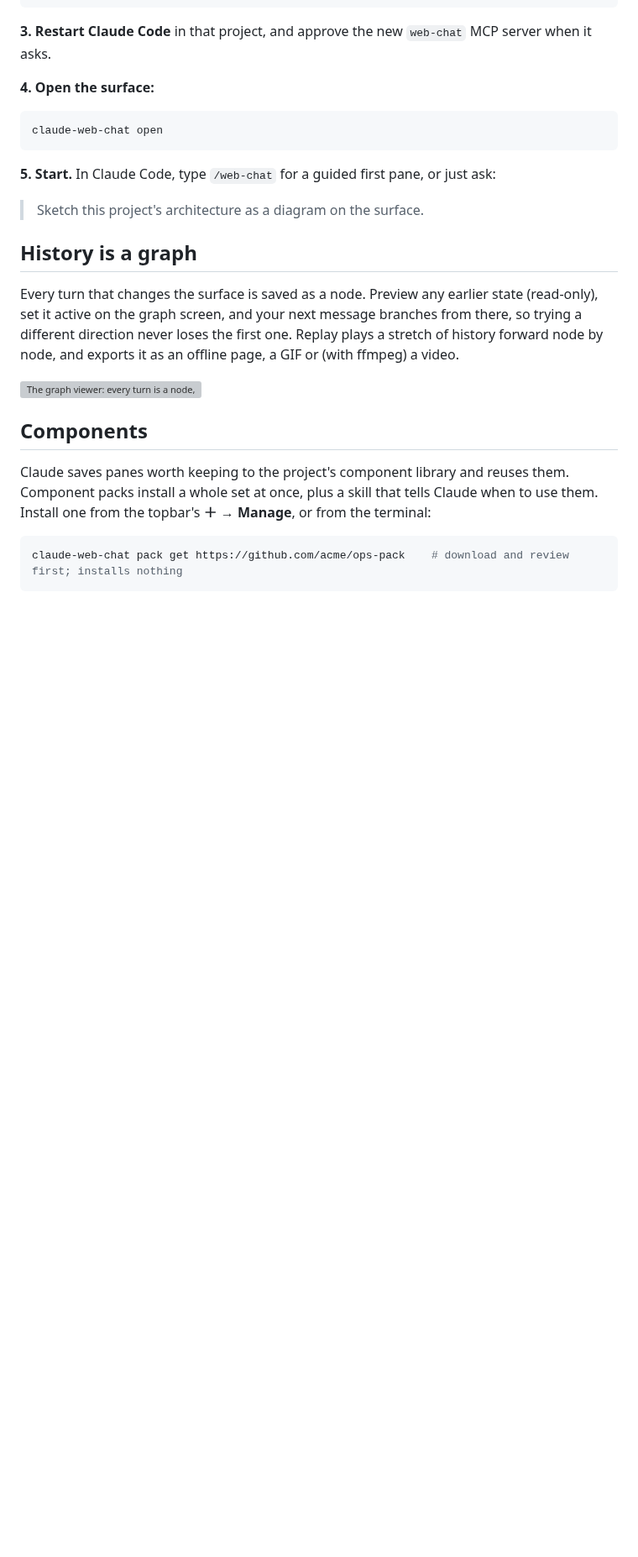
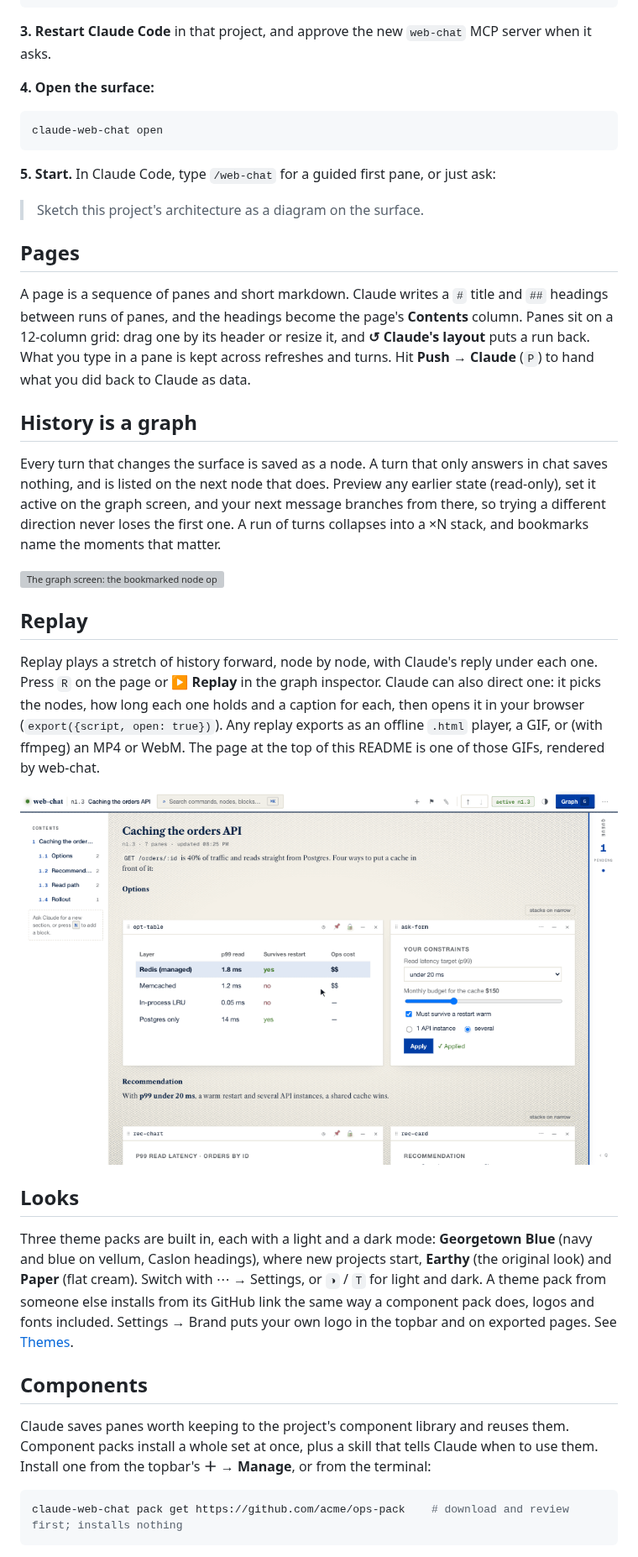
Before and after one commit to Brynhild-CHale/claude-web-chat, a Markdown page: README.md, the part around one of its changes. Shown at 84% size. Rendered like a GitHub page; pictures changed too: .github/media/replay.gif (added); blank space fills up the shorter version; grey boxes are pictures that could not be loaded.

```diff
--- a/README.md
+++ b/README.md
@@ -33,11 +33,25 @@ claude-web-chat open
 
 > Sketch this project's architecture as a diagram on the surface.
 
+## Pages
+
+A page is a sequence of panes and short markdown. Claude writes a `#` title and `##` headings between runs of panes, and the headings become the page's **Contents** column. Panes sit on a 12-column grid: drag one by its header or resize it, and **↺ Claude's layout** puts a run back. What you type in a pane is kept across refreshes and turns. Hit **Push → Claude** (`P`) to hand what you did back to Claude as data.
+
 ## History is a graph
 
-Every turn that changes the surface is saved as a node. Preview any earlier state (read-only), set it active on the graph screen, and your next message branches from there, so trying a different direction never loses the first one. Replay plays a stretch of history forward node by node, and exports it as an offline page, a GIF or (with ffmpeg) a video.
+Every turn that changes the surface is saved as a node. A turn that only answers in chat saves nothing, and is listed on the next node that does. Preview any earlier state (read-only), set it active on the graph screen, and your next message branches from there, so trying a different direction never loses the first one. A run of turns collapses into a ×N stack, and bookmarks name the moments that matter.
 
-![The graph viewer: every turn is a node, and earlier states can be previewed and branched from](.github/media/graph.gif)
+![The graph screen: the bookmarked node opens in the inspector, a ×2 branch stack expands into its two turns, and one of them opens in a read-only glance](.github/media/graph.gif)
+
+## Replay
+
+Replay plays a stretch of history forward, node by node, with Claude's reply under each one. Press `R` on the page or **▶ Replay** in the graph inspector. Claude can also direct one: it picks the nodes, how long each one holds and a caption for each, then opens it in your browser (`export({script, open: true})`). Any replay exports as an offline `.html` player, a GIF, or (with ffmpeg) an MP4 or WebM. The page at the top of this README is one of those GIFs, rendered by web-chat.
+
+![Claude opens a directed replay in the browser: the page steps from the question to the Redis recommendation, then down a branch that keeps the cache in-process](.github/media/replay.gif)
+
+## Looks
+
+Three theme packs are built in, each with a light and a dark mode: **Georgetown Blue** (navy and blue on vellum, Caslon headings), where new projects start, **Earthy** (the original look) and **Paper** (flat cream). Switch with ⋯ → Settings, or `◑` / `T` for light and dark. A theme pack from someone else installs from its GitHub link the same way a component pack does, logos and fonts included. Settings → Brand puts your own logo in the topbar and on exported pages. See [Themes](docs/themes.md).
 
 ## Components
 
```
Also changed, not shown: other parts of README.md (+10 -2 lines), CHANGELOG.md (+1 -0 lines), 4 other files.
